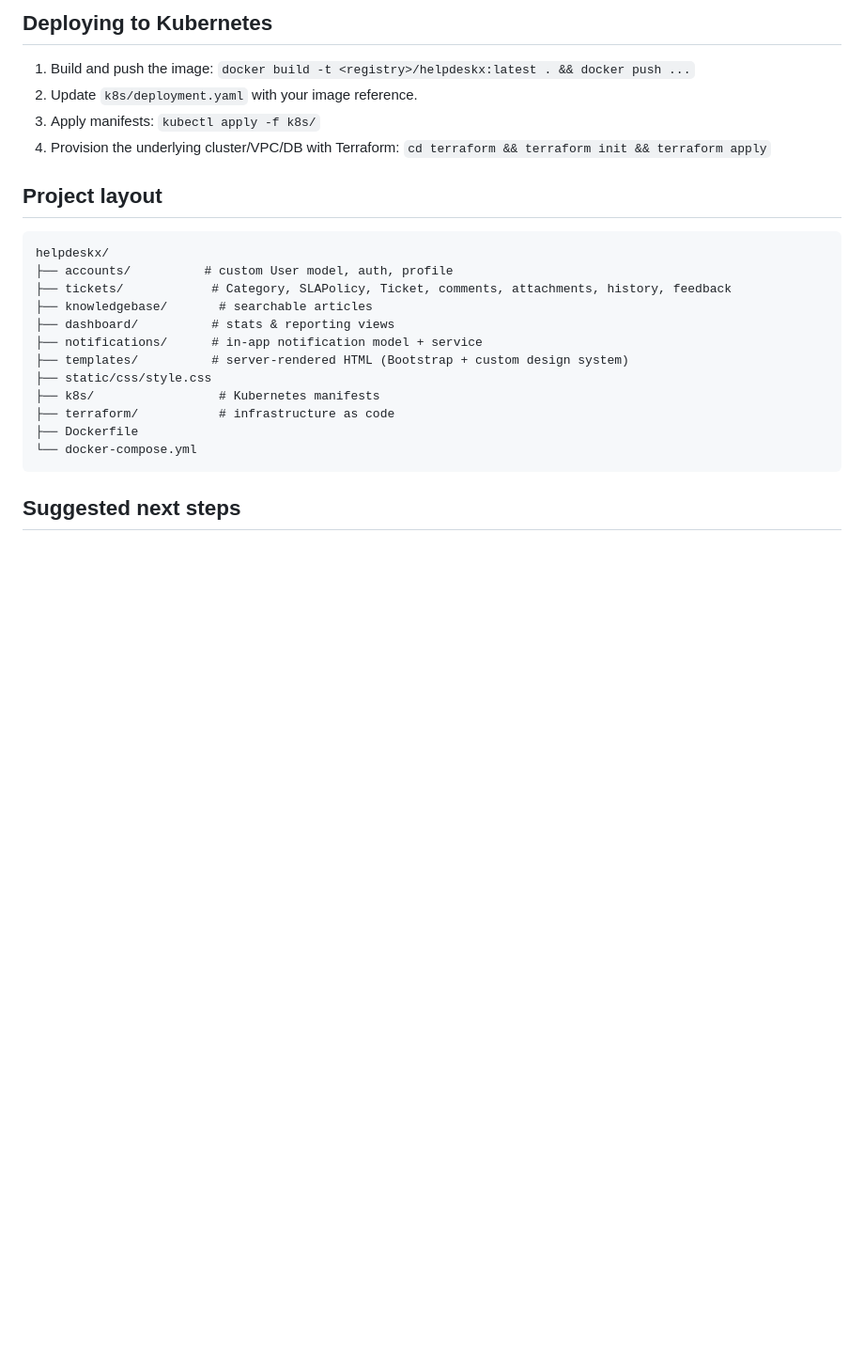
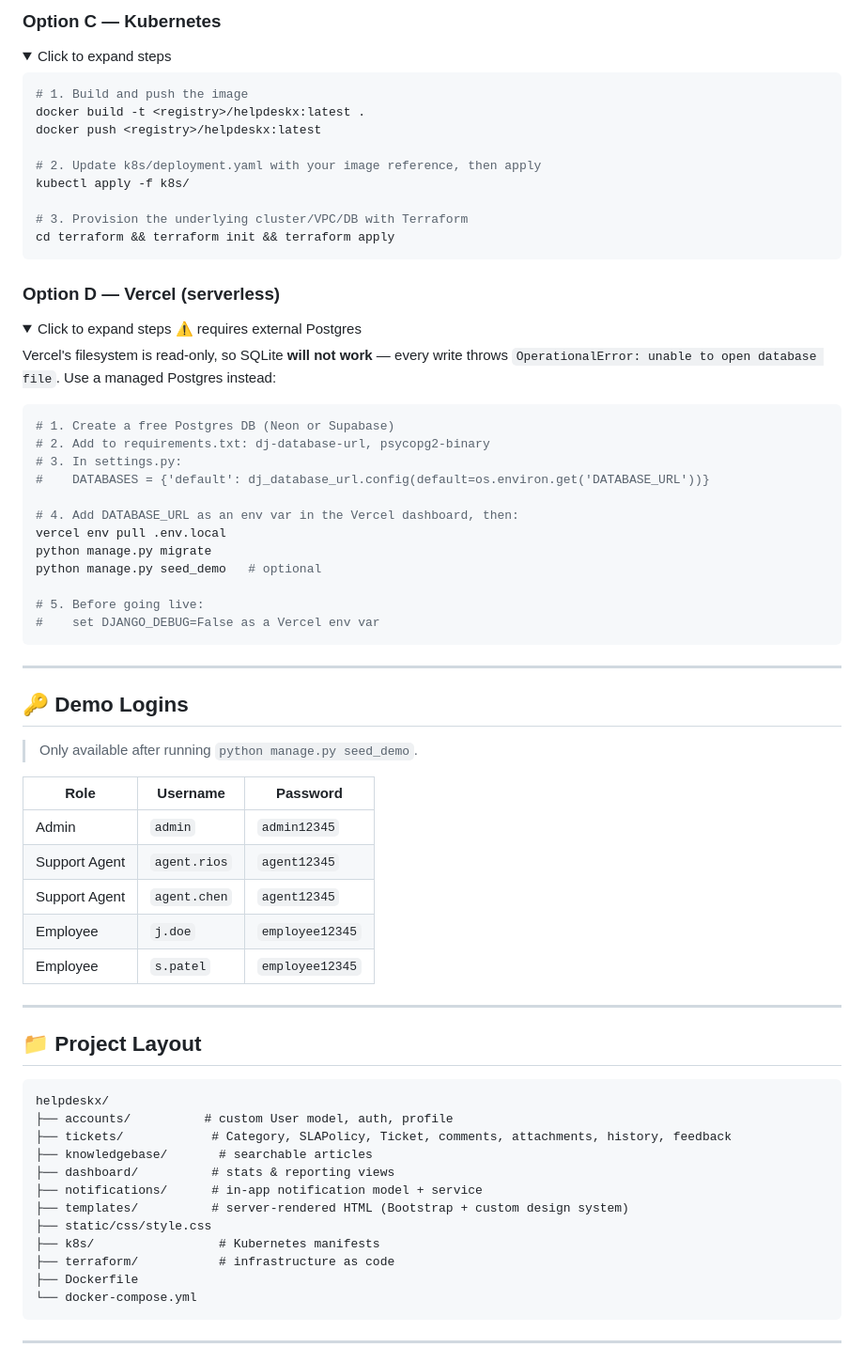
Before and after one commit to jadhavadarsh27/helpdeskx, a Markdown page: README.md, the part around one of its changes. Shown at 94% size. GitHub-like rendering; folded sections open; blank space fills up the shorter version.

Commit message:
Enhance README with badges and feature details
Updated README.md to enhance formatting, add badges, and improve feature descriptions.

````diff
--- a/README.md
+++ b/README.md
@@ -71,12 +140,62 @@ docker compose exec web python manage.py createsuperuser
 
-## Deploying to Kubernetes
+### Option C — Kubernetes
 
-1. Build and push the image: `docker build -t <registry>/helpdeskx:latest . && docker push ...`
-2. Update `k8s/deployment.yaml` with your image reference.
-3. Apply manifests: `kubectl apply -f k8s/`
-4. Provision the underlying cluster/VPC/DB with Terraform: `cd terraform && terraform init && terraform apply`
+<details>
+<summary>Click to expand steps</summary>
 
-## Project layout
+```bash
+# 1. Build and push the image
+docker build -t <registry>/helpdeskx:latest .
+docker push <registry>/helpdeskx:latest
+
+# 2. Update k8s/deployment.yaml with your image reference, then apply
+kubectl apply -f k8s/
+
+# 3. Provision the underlying cluster/VPC/DB with Terraform
+cd terraform && terraform init && terraform apply
+```
+</details>
+
+### Option D — Vercel (serverless)
+
+<details>
+<summary>Click to expand steps ⚠️ requires external Postgres</summary>
+
+Vercel's filesystem is read-only, so SQLite **will not work** — every write throws `OperationalError: unable to open database file`. Use a managed Postgres instead:
+
+```bash
+# 1. Create a free Postgres DB (Neon or Supabase)
+# 2. Add to requirements.txt: dj-database-url, psycopg2-binary
+# 3. In settings.py:
+#    DATABASES = {'default': dj_database_url.config(default=os.environ.get('DATABASE_URL'))}
+
+# 4. Add DATABASE_URL as an env var in the Vercel dashboard, then:
+vercel env pull .env.local
+python manage.py migrate
+python manage.py seed_demo   # optional
+
+# 5. Before going live:
+#    set DJANGO_DEBUG=False as a Vercel env var
+```
+</details>
+
+---
+
+## 🔑 Demo Logins
+
+> Only available after running `python manage.py seed_demo`.
+
+| Role | Username | Password |
+|---|---|---|
+| Admin | `admin` | `admin12345` |
+| Support Agent | `agent.rios` | `agent12345` |
+| Support Agent | `agent.chen` | `agent12345` |
+| Employee | `j.doe` | `employee12345` |
+| Employee | `s.patel` | `employee12345` |
+
+---
+
+## 📁 Project Layout
 
 ```
 helpdeskx/
@@ -93,5 +212,5 @@ helpdeskx/
 └── docker-compose.yml
 ```
 
-## Suggested next steps
+---
 
````
Also changed, not shown: other parts of README.md (+156 -42 lines).
